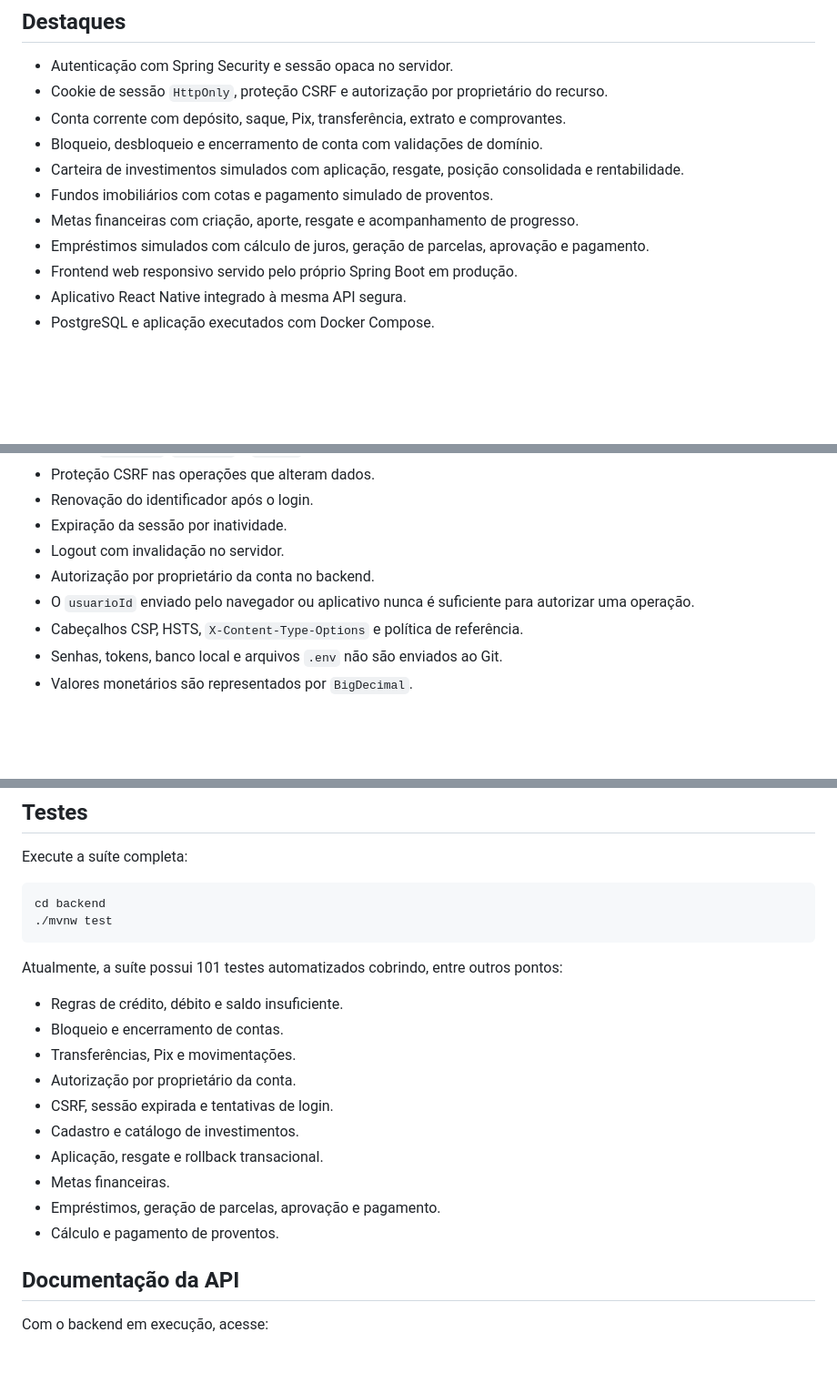
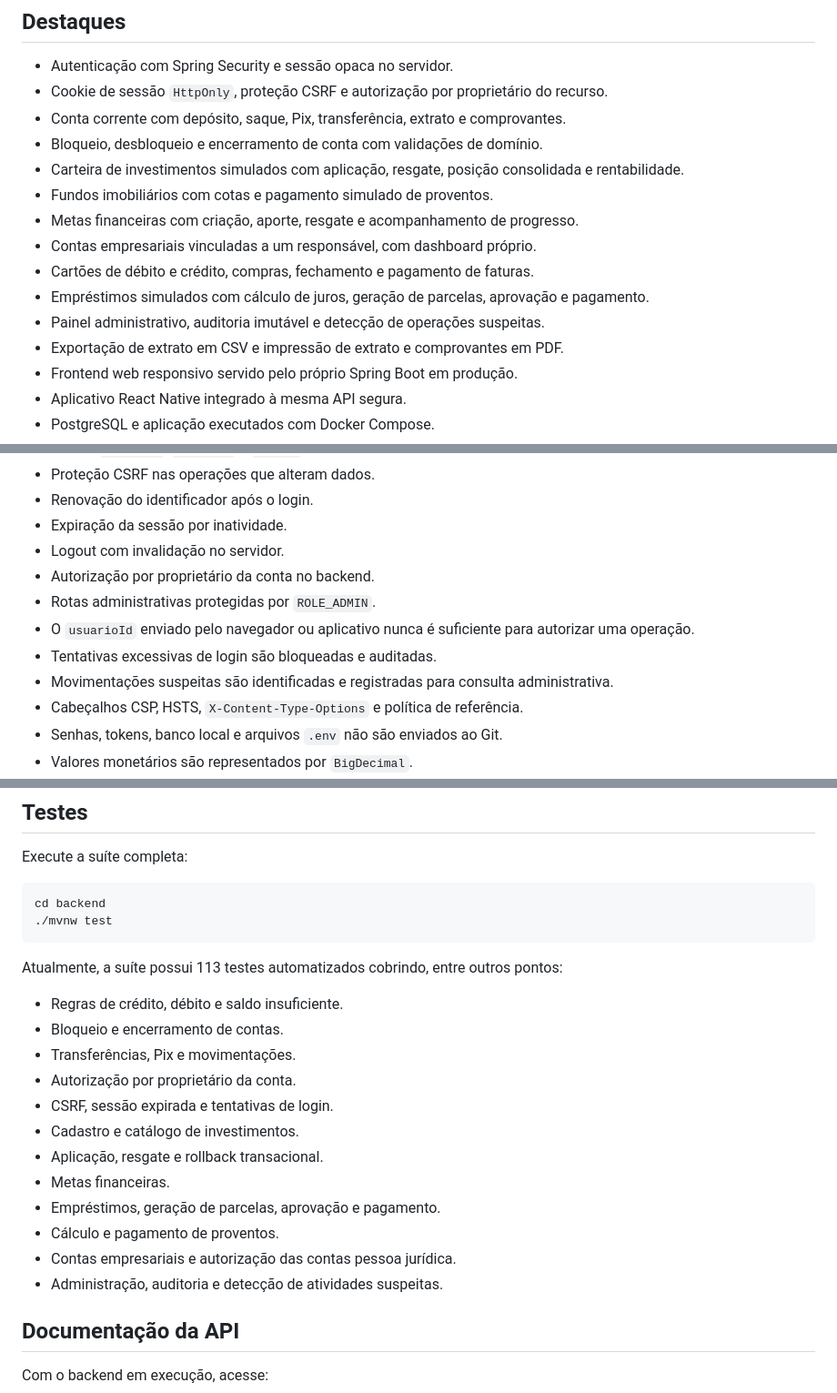
Before and after one commit to Isabella-Roder/ECLIPSE-BANK-V2, a Markdown page: README.md, 3 parts joined by grey strips. Shown at 91% size. Rendered like a GitHub page; blank space fills up the shorter version.

````diff
--- a/README.md
+++ b/README.md
@@ -15,7 +15,11 @@ Esta é uma reconstrução completa do projeto original [ECLIPSE-BANK](https://g
 - Carteira de investimentos simulados com aplicação, resgate, posição consolidada e rentabilidade.
 - Fundos imobiliários com cotas e pagamento simulado de proventos.
 - Metas financeiras com criação, aporte, resgate e acompanhamento de progresso.
+- Contas empresariais vinculadas a um responsável, com dashboard próprio.
+- Cartões de débito e crédito, compras, fechamento e pagamento de faturas.
 - Empréstimos simulados com cálculo de juros, geração de parcelas, aprovação e pagamento.
+- Painel administrativo, auditoria imutável e detecção de operações suspeitas.
+- Exportação de extrato em CSV e impressão de extrato e comprovantes em PDF.
 - Frontend web responsivo servido pelo próprio Spring Boot em produção.
 - Aplicativo React Native integrado à mesma API segura.
 - PostgreSQL e aplicação executados com Docker Compose.
@@ -181,7 +210,10 @@ mobile/
 - Expiração da sessão por inatividade.
 - Logout com invalidação no servidor.
 - Autorização por proprietário da conta no backend.
+- Rotas administrativas protegidas por `ROLE_ADMIN`.
 - O `usuarioId` enviado pelo navegador ou aplicativo nunca é suficiente para autorizar uma operação.
+- Tentativas excessivas de login são bloqueadas e auditadas.
+- Movimentações suspeitas são identificadas e registradas para consulta administrativa.
 - Cabeçalhos CSP, HSTS, `X-Content-Type-Options` e política de referência.
 - Senhas, tokens, banco local e arquivos `.env` não são enviados ao Git.
 - Valores monetários são representados por `BigDecimal`.
@@ -283,7 +315,7 @@ cd backend
 ./mvnw test
 ```
 
-Atualmente, a suíte possui 101 testes automatizados cobrindo, entre outros pontos:
+Atualmente, a suíte possui 113 testes automatizados cobrindo, entre outros pontos:
 
 - Regras de crédito, débito e saldo insuficiente.
 - Bloqueio e encerramento de contas.
@@ -295,6 +327,8 @@ Atualmente, a suíte possui 101 testes automatizados cobrindo, entre outros pont
 - Metas financeiras.
 - Empréstimos, geração de parcelas, aprovação e pagamento.
 - Cálculo e pagamento de proventos.
+- Contas empresariais e autorização das contas pessoa jurídica.
+- Administração, auditoria e detecção de atividades suspeitas.
 
 ## Documentação da API
 
````
Also changed, not shown: other parts of README.md (+29 -1 lines).
